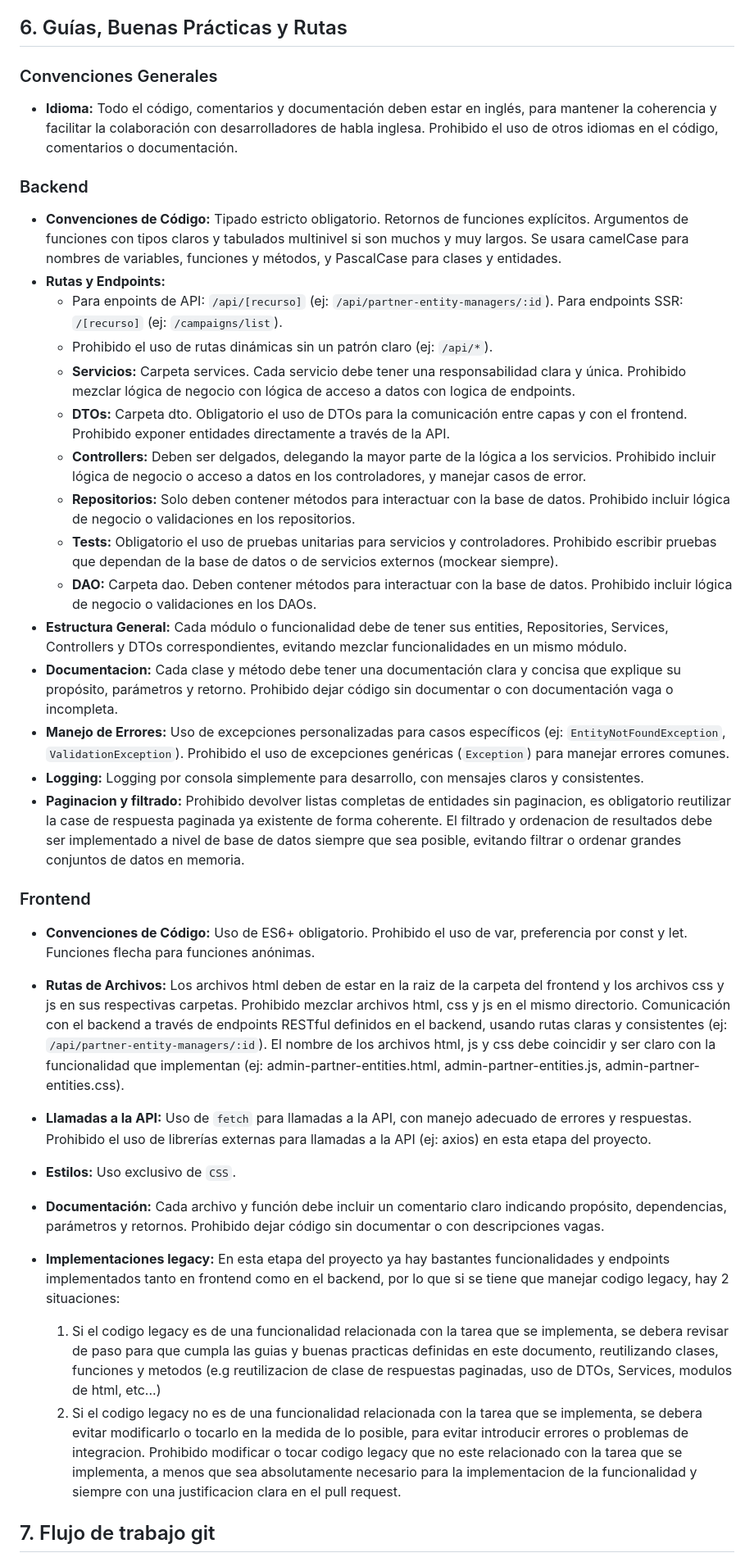
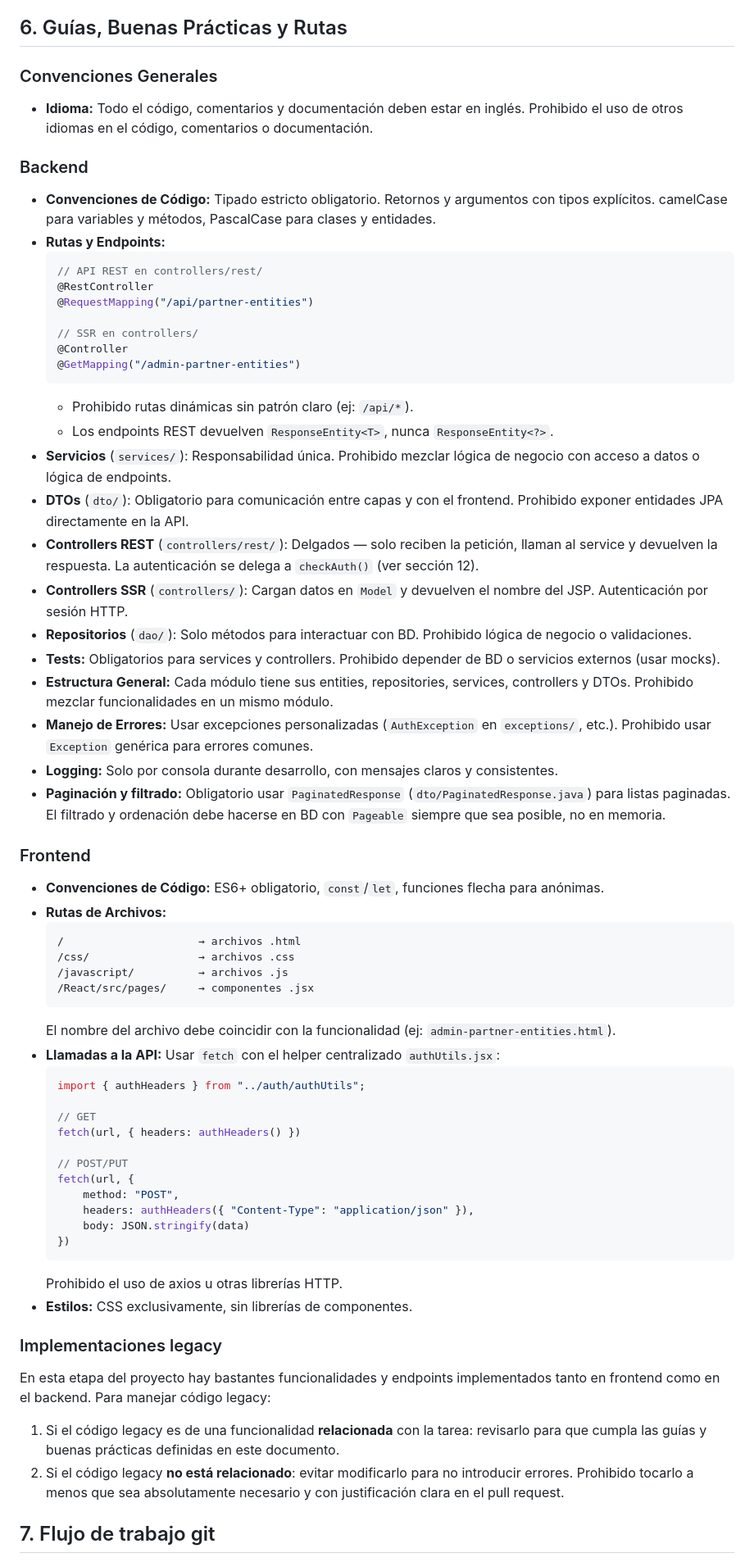
Before and after one commit to alraro/Proyecto-Web-Cliente-Servidor, a Markdown page: AGENTS.md, the part around one of its changes. Shown at 82% size. Rendered like a GitHub page.

Commit message:
Actualizado agents.md

````diff
--- a/AGENTS.md
+++ b/AGENTS.md
@@ -51,37 +50,71 @@
 
 
 ## 6. Guías, Buenas Prácticas y Rutas
+
 ### Convenciones Generales
-- **Idioma:** Todo el código, comentarios y documentación deben estar en inglés, para mantener la coherencia y facilitar la colaboración con desarrolladores de habla inglesa. Prohibido el uso de otros idiomas en el código, comentarios o documentación.
+
+- **Idioma:** Todo el código, comentarios y documentación deben estar en inglés. Prohibido el uso de otros idiomas en el código, comentarios o documentación.
+
 ### Backend
-- **Convenciones de Código:** Tipado estricto obligatorio. Retornos de funciones explícitos. Argumentos de funciones con tipos claros y tabulados multinivel si son muchos y muy largos. Se usara camelCase para nombres de variables, funciones y métodos, y PascalCase para clases y entidades.
+
+- **Convenciones de Código:** Tipado estricto obligatorio. Retornos y argumentos con tipos explícitos. camelCase para variables y métodos, PascalCase para clases y entidades.
 - **Rutas y Endpoints:**
-    - Para enpoints de API: `/api/[recurso]` (ej: `/api/partner-entity-managers/:id`). Para endpoints SSR: `/[recurso]` (ej: `/campaigns/list`).
-    - Prohibido el uso de rutas dinámicas sin un patrón claro (ej: `/api/*`).
-    - **Servicios:** Carpeta services. Cada servicio debe tener una responsabilidad clara y única. Prohibido mezclar lógica de negocio con lógica de acceso a datos con logica de endpoints.
-    - **DTOs:** Carpeta dto. Obligatorio el uso de DTOs para la comunicación entre capas y con el frontend. Prohibido exponer entidades directamente a través de la API.
-    - **Controllers:** Deben ser delgados, delegando la mayor parte de la lógica a los servicios. Prohibido incluir lógica de negocio o acceso a datos en los controladores, y manejar casos de error.
-    - **Repositorios:** Solo deben contener métodos para interactuar con la base de datos. Prohibido incluir lógica de negocio o validaciones en los repositorios.
-    - **Tests:** Obligatorio el uso de pruebas unitarias para servicios y controladores. Prohibido escribir pruebas que dependan de la base de datos o de servicios externos (mockear siempre).
-    - **DAO:** Carpeta dao. Deben contener métodos para interactuar con la base de datos. Prohibido incluir lógica de negocio o validaciones en los DAOs.
-- **Estructura General:** Cada módulo o funcionalidad debe de tener sus entities, Repositories, Services, Controllers y DTOs correspondientes, evitando mezclar funcionalidades en un mismo módulo.
-- **Documentacion:** Cada clase y método debe tener una documentación clara y concisa que explique su propósito, parámetros y retorno. Prohibido dejar código sin documentar o con documentación vaga o incompleta.
-- **Manejo de Errores:** Uso de excepciones personalizadas para casos específicos (ej: `EntityNotFoundException`, `ValidationException`). Prohibido el uso de excepciones genéricas (`Exception`) para manejar errores comunes.
-- **Logging:** Logging por consola simplemente para desarrollo, con mensajes claros y consistentes.
-- **Paginacion y filtrado:** Prohibido devolver listas completas de entidades sin paginacion, es obligatorio reutilizar la case de respuesta paginada ya existente de forma coherente. El filtrado y ordenacion de resultados debe ser implementado a nivel de base de datos siempre que sea posible, evitando filtrar o ordenar grandes conjuntos de datos en memoria.
+  ```java
+  // API REST en controllers/rest/
+  @RestController
+  @RequestMapping("/api/partner-entities")
+
+  // SSR en controllers/
+  @Controller
+  @GetMapping("/admin-partner-entities")
+  ```
+  - Prohibido rutas dinámicas sin patrón claro (ej: `/api/*`).
+  - Los endpoints REST devuelven `ResponseEntity<T>`, nunca `ResponseEntity<?>`.
+- **Servicios** (`services/`): Responsabilidad única. Prohibido mezclar lógica de negocio con acceso a datos o lógica de endpoints.
+- **DTOs** (`dto/`): Obligatorio para comunicación entre capas y con el frontend. Prohibido exponer entidades JPA directamente en la API.
+- **Controllers REST** (`controllers/rest/`): Delgados — solo reciben la petición, llaman al service y devuelven la respuesta. La autenticación se delega a `checkAuth()` (ver sección 12).
+- **Controllers SSR** (`controllers/`): Cargan datos en `Model` y devuelven el nombre del JSP. Autenticación por sesión HTTP.
+- **Repositorios** (`dao/`): Solo métodos para interactuar con BD. Prohibido lógica de negocio o validaciones.
+- **Tests:** Obligatorios para services y controllers. Prohibido depender de BD o servicios externos (usar mocks).
+- **Estructura General:** Cada módulo tiene sus entities, repositories, services, controllers y DTOs. Prohibido mezclar funcionalidades en un mismo módulo.
+- **Manejo de Errores:** Usar excepciones personalizadas (`AuthException` en `exceptions/`, etc.). Prohibido usar `Exception` genérica para errores comunes.
+- **Logging:** Solo por consola durante desarrollo, con mensajes claros y consistentes.
+- **Paginación y filtrado:** Obligatorio usar `PaginatedResponse` (`dto/PaginatedResponse.java`) para listas paginadas. El filtrado y ordenación debe hacerse en BD con `Pageable` siempre que sea posible, no en memoria.
 
 ### Frontend
-- **Convenciones de Código:** Uso de ES6+ obligatorio. Prohibido el uso de var, preferencia por const y let. Funciones flecha para funciones anónimas.
-- **Rutas de Archivos:** Los archivos html deben de estar en la raiz de la carpeta del frontend y los archivos css y js en sus respectivas carpetas. Prohibido mezclar archivos html, css y js en el mismo directorio. Comunicación con el backend a través de endpoints RESTful definidos en el backend, usando rutas claras y consistentes (ej: `/api/partner-entity-managers/:id`). El nombre de los archivos html, js y css debe coincidir y ser claro con la funcionalidad que implementan (ej: admin-partner-entities.html, admin-partner-entities.js, admin-partner-entities.css).
-- **Llamadas a la API:** Uso de `fetch` para llamadas a la API, con manejo adecuado de errores y respuestas. Prohibido el uso de librerías externas para llamadas a la API (ej: axios) en esta etapa del proyecto.
-- **Estilos:** Uso exclusivo de `CSS`.
 
-- **Documentación:** Cada archivo y función debe incluir un comentario claro indicando propósito, dependencias, parámetros y retornos. Prohibido dejar código sin documentar o con descripciones vagas.
+- **Convenciones de Código:** ES6+ obligatorio, `const`/`let`, funciones flecha para anónimas.
+- **Rutas de Archivos:**
+  ```
+  /                     → archivos .html
+  /css/                 → archivos .css
+  /javascript/          → archivos .js
+  /React/src/pages/     → componentes .jsx
+  ```
+  El nombre del archivo debe coincidir con la funcionalidad (ej: `admin-partner-entities.html`).
+- **Llamadas a la API:** Usar `fetch` con el helper centralizado `authUtils.jsx`:
+  ```jsx
+  import { authHeaders } from "../auth/authUtils";
 
+  // GET
+  fetch(url, { headers: authHeaders() })
 
-- **Implementaciones legacy:** En esta etapa del proyecto ya hay bastantes funcionalidades y endpoints implementados tanto en frontend como en el backend, por lo que si se tiene que manejar codigo legacy, hay 2 situaciones:
-    1. Si el codigo legacy es de una funcionalidad relacionada con la tarea que se implementa, se debera revisar de paso para que cumpla las guias y buenas practicas definidas en este documento, reutilizando clases, funciones y metodos (e.g reutilizacion de clase de respuestas paginadas, uso de DTOs, Services, modulos de html, etc...)
-    2. Si el codigo legacy no es de una funcionalidad relacionada con la tarea que se implementa, se debera evitar modificarlo o tocarlo en la medida de lo posible, para evitar introducir errores o problemas de integracion. Prohibido modificar o tocar codigo legacy que no este relacionado con la tarea que se implementa, a menos que sea absolutamente necesario para la implementacion de la funcionalidad y siempre con una justificacion clara en el pull request.
+  // POST/PUT
+  fetch(url, {
+      method: "POST",
+      headers: authHeaders({ "Content-Type": "application/json" }),
+      body: JSON.stringify(data)
+  })
+  ```
+  Prohibido el uso de axios u otras librerías HTTP.
+- **Estilos:** CSS exclusivamente, sin librerías de componentes.
+
+### Implementaciones legacy
+
+En esta etapa del proyecto hay bastantes funcionalidades y endpoints implementados tanto en frontend como en el backend. Para manejar código legacy:
+
+1. Si el código legacy es de una funcionalidad **relacionada** con la tarea: revisarlo para que cumpla las guías y buenas prácticas definidas en este documento.
+2. Si el código legacy **no está relacionado**: evitar modificarlo para no introducir errores. Prohibido tocarlo a menos que sea absolutamente necesario y con justificación clara en el pull request.
 
 ## 7. Flujo de trabajo git
 - **Branching:** Uso de ramas para cada funcionalidad o bugfix, siguiendo la convención `feature/[nombre-funcionalidad]` o `bugfix/[descripcion-bug]`. Prohibido trabajar directamente en la rama main y dev.
````
Also changed, not shown: other parts of AGENTS.md (+104 -7 lines).
